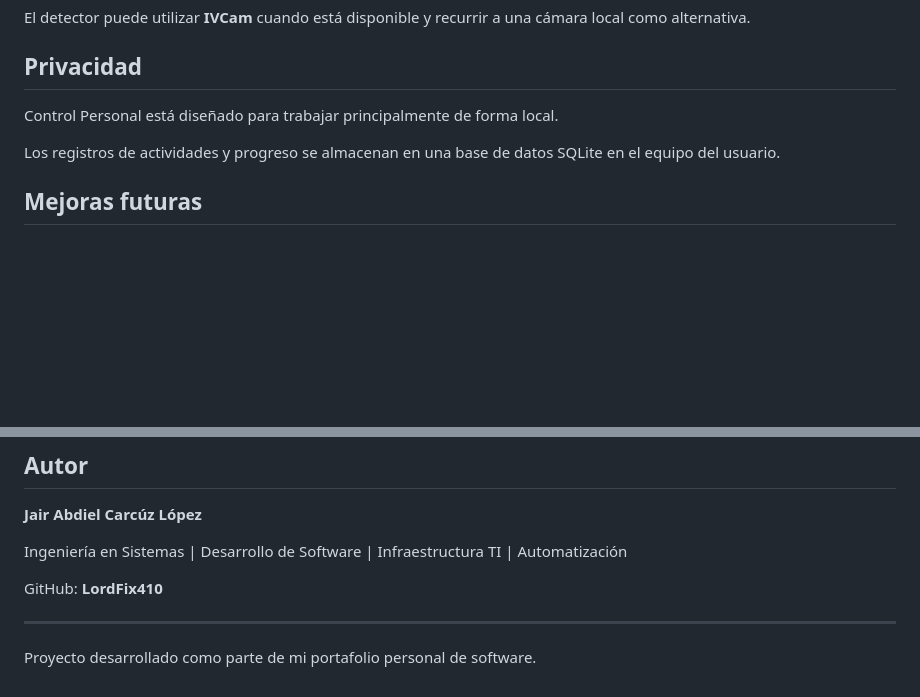
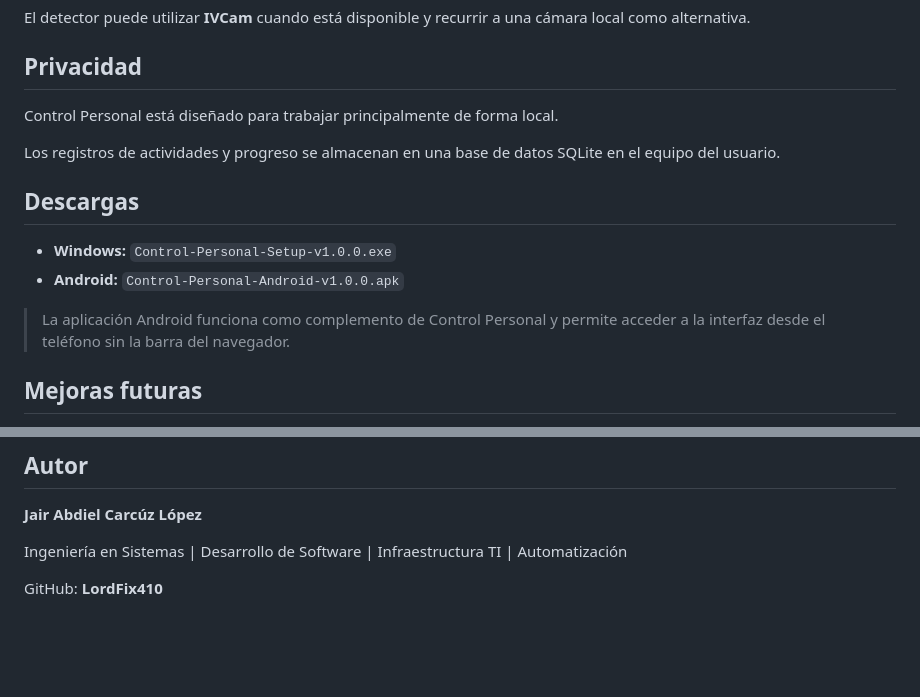
Before and after one commit to LordFix410/Control-Personal, a Markdown page: README.md, 2 parts joined by grey strips. GitHub-like rendering; blank space fills up the shorter version.

```diff
--- a/README.md
+++ b/README.md
@@ -206,6 +207,13 @@ Control Personal está diseñado para trabajar principalmente de forma local.
 
 Los registros de actividades y progreso se almacenan en una base de datos SQLite en el equipo del usuario.
 
+## Descargas
+
+- **Windows:** `Control-Personal-Setup-v1.0.0.exe`
+- **Android:** `Control-Personal-Android-v1.0.0.apk`
+
+> La aplicación Android funciona como complemento de Control Personal y permite acceder a la interfaz desde el teléfono sin la barra del navegador.
+
 ## Mejoras futuras
 
 - Selector de cámara desde la interfaz.
@@ -228,7 +236,3 @@ Primera versión distribuible del proyecto para Windows.
 Ingeniería en Sistemas | Desarrollo de Software | Infraestructura TI | Automatización
 
 GitHub: **LordFix410**
-
----
-
-Proyecto desarrollado como parte de mi portafolio personal de software.
```
Also changed, not shown: other parts of README.md (+1 -0 lines).
